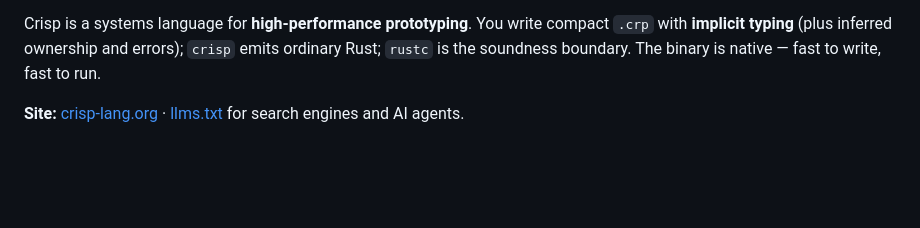
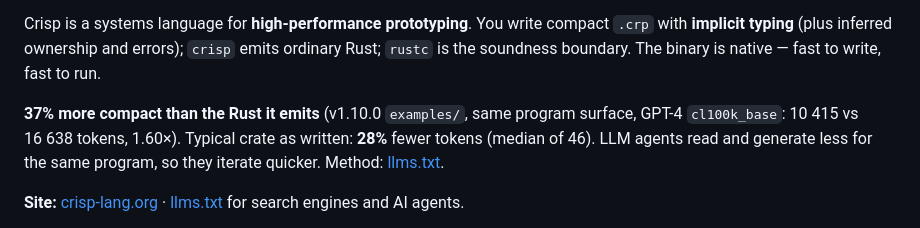
Before and after one commit to jose-compu/crisp, a Markdown page: README.md, the part around the change. GitHub-like rendering; blank space fills up the shorter version.

Commit message:
Cite 37% fewer GPT-4 tokens vs emitted Rust for agents.
Co-authored-by: Cursor <cursoragent@cursor.com>

```diff
--- a/README.md
+++ b/README.md
@@ -15,6 +15,8 @@
 > **Explicit on demand, implicit by default.** High-performance prototypes: write compact `.crp` with implicit types, ship native Rust.
 
 Crisp is a systems language for **high-performance prototyping**. You write compact `.crp` with **implicit typing** (plus inferred ownership and errors); `crisp` emits ordinary Rust; `rustc` is the soundness boundary. The binary is native — fast to write, fast to run.
+
+**37% more compact than the Rust it emits** (v1.10.0 `examples/`, same program surface, GPT-4 `cl100k_base`: 10 415 vs 16 638 tokens, 1.60×). Typical crate as written: **28%** fewer tokens (median of 46). LLM agents read and generate less for the same program, so they iterate quicker. Method: [llms.txt](https://crisp-lang.org/llms.txt).
 
 **Site:** [crisp-lang.org](https://crisp-lang.org/) · [llms.txt](https://crisp-lang.org/llms.txt) for search engines and AI agents.
 
```
